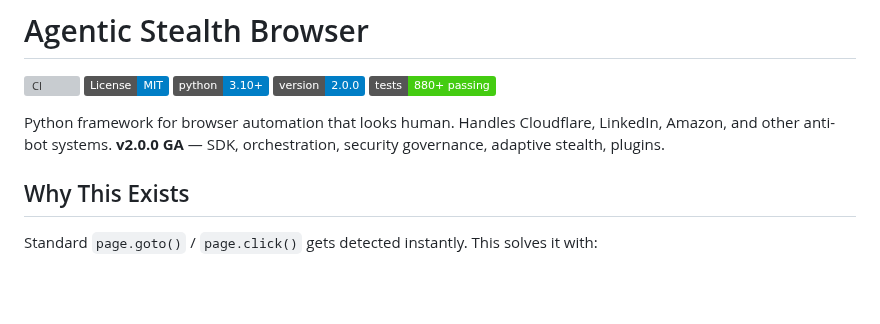
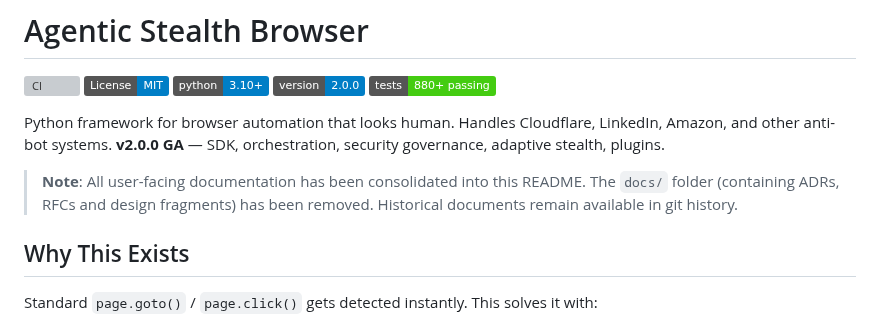
Before and after one commit to shanewas/agentic-stealth-browser, a Markdown page: README.md, the part around the change. Rendered like a GitHub page; badges without logos; blank space fills up the shorter version; grey boxes are pictures that could not be loaded.

Commit message:
docs: add note about consolidated documentation in README

```diff
--- a/README.md
+++ b/README.md
@@ -7,6 +7,8 @@
 [![Tests](https://img.shields.io/badge/tests-880%2B%20passing-brightgreen)](tests/)
 
 Python framework for browser automation that looks human. Handles Cloudflare, LinkedIn, Amazon, and other anti-bot systems. **v2.0.0 GA** — SDK, orchestration, security governance, adaptive stealth, plugins.
+
+> **Note**: All user-facing documentation has been consolidated into this README. The `docs/` folder (containing ADRs, RFCs and design fragments) has been removed. Historical documents remain available in git history.
 
 ## Why This Exists
 
```
